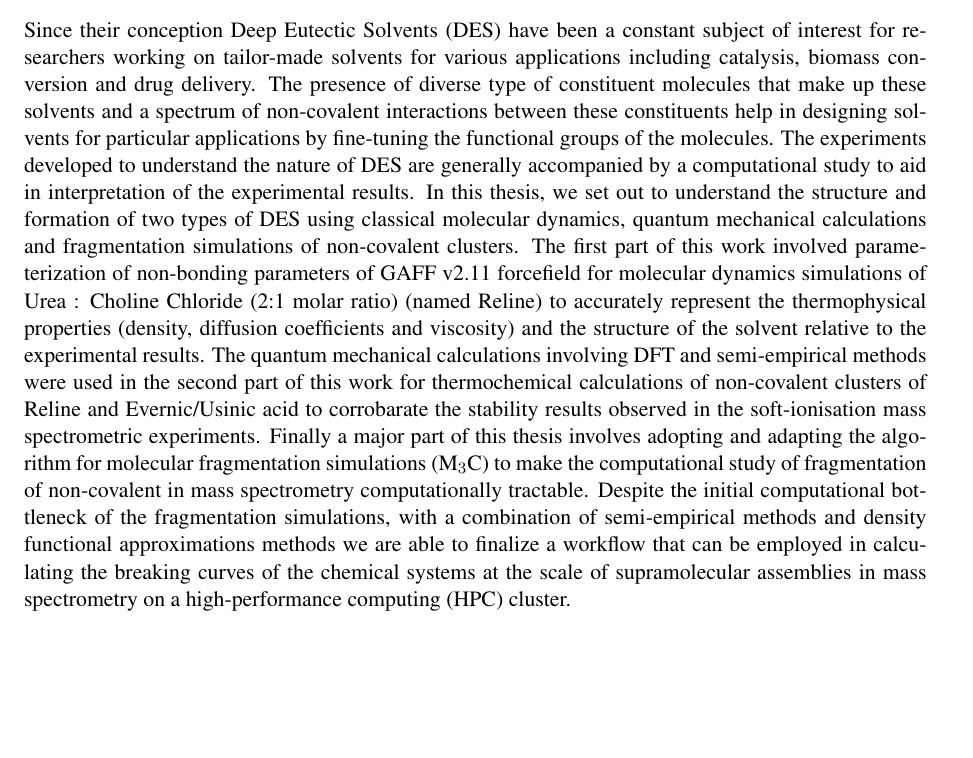
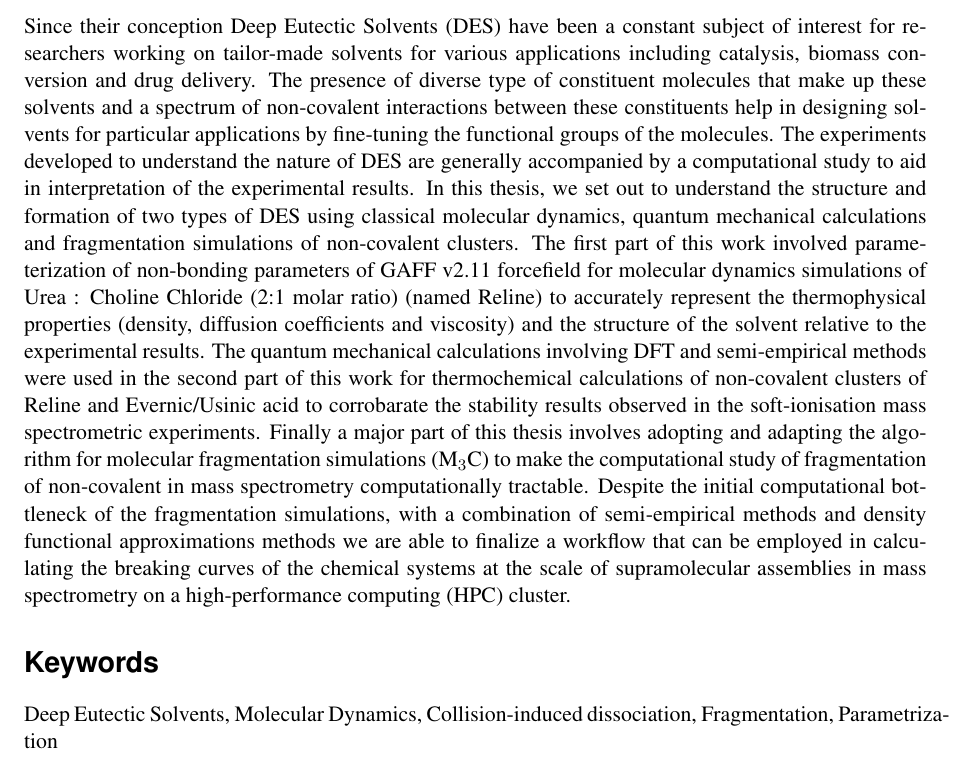
Before and after one commit to SwaroopKunapuli/ThesisResume, a LaTeX CV (Kunapuli_ResumeOfThesis.tex, which reads keywords.tex): part of the page, cut so that both start at the same text, the shorter picture padded with empty space. Compiled offline with pdfLaTeX.

Commit message:
Added keywords

```diff
--- a/Kunapuli_ResumeOfThesis.tex
+++ b/Kunapuli_ResumeOfThesis.tex
@@ -7,4 +7,5 @@
 \maketitle
 
 \input{Summary}
+\input{keywords}
 \end{document}
--- /dev/null
+++ b/keywords.tex
@@ -0,0 +1,2 @@
+\section*{Keywords}
+Deep Eutectic Solvents, Molecular Dynamics, Collision-induced dissociation, Fragmentation, Parametrization
```
Also changed, not shown: Kunapuli_ResumeOfThesis.pdf, 2 other files.
